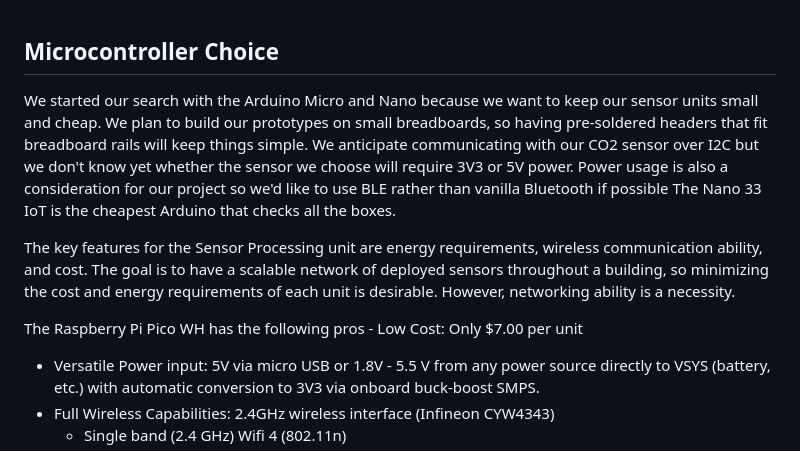
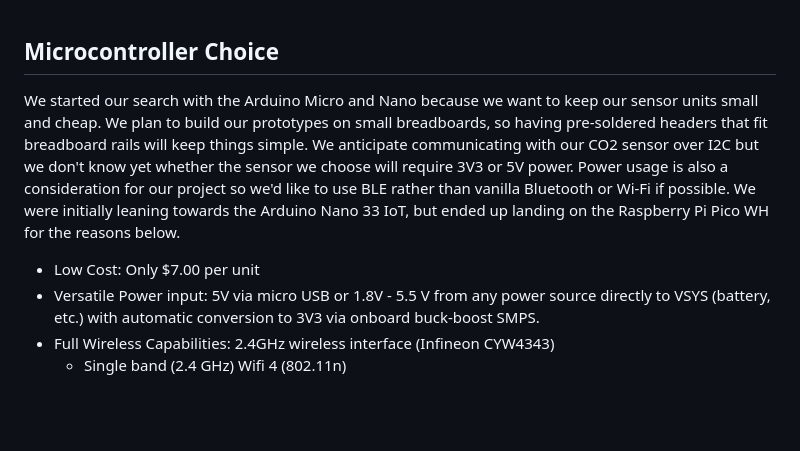
Before and after one commit to EricSchrock/co2-monitor, a Markdown page: docs/microcontroller.md, the part around one of its changes. Rendered like a GitHub page; blank space fills up the shorter version.

Commit message:
Merged our uC choice justifications

```diff
--- a/docs/microcontroller.md
+++ b/docs/microcontroller.md
@@ -23,16 +23,9 @@ RPi Pico WH just went out of stock on Sparkfun, it is also available at
 &nbsp;
 ## Microcontroller Choice
 
-We started our search with the Arduino Micro and Nano because we want to keep our sensor units small and cheap. We plan to build our prototypes on small breadboards, so having pre-soldered headers that fit breadboard rails will keep things simple. We anticipate communicating with our CO2 sensor over I2C but we don't know yet whether the sensor we choose will require 3V3 or 5V power. Power usage is also a consideration for our project so we'd like to use BLE rather than vanilla Bluetooth if possible The Nano 33 IoT is the cheapest Arduino that checks all the boxes.
+We started our search with the Arduino Micro and Nano because we want to keep our sensor units small and cheap. We plan to build our prototypes on small breadboards, so having pre-soldered headers that fit breadboard rails will keep things simple. We anticipate communicating with our CO2 sensor over I2C but we don't know yet whether the sensor we choose will require 3V3 or 5V power. Power usage is also a consideration for our project so we'd like to use BLE rather than vanilla Bluetooth or Wi-Fi if possible. We were initially leaning towards the Arduino Nano 33 IoT, but ended up landing on the Raspberry Pi Pico WH for the reasons below.
 
-The key features for the Sensor Processing unit are energy requirements, wireless
-communication ability, and cost. The goal is to have a scalable network of
-deployed sensors throughout a building, so minimizing the cost and energy
-requirements of each unit is desirable. However, networking ability is a
-necessity.
-
-The Raspberry Pi Pico WH has the following pros
-    - Low Cost: Only $7.00 per unit
+  - Low Cost: Only $7.00 per unit
   - Versatile Power input: 5V via micro USB or 1.8V - 5.5 V from any power
     source directly to VSYS (battery, etc.) with automatic conversion to 3V3
     via onboard buck-boost SMPS.
```
Also changed, not shown: other parts of docs/microcontroller.md (+1 -2 lines).
